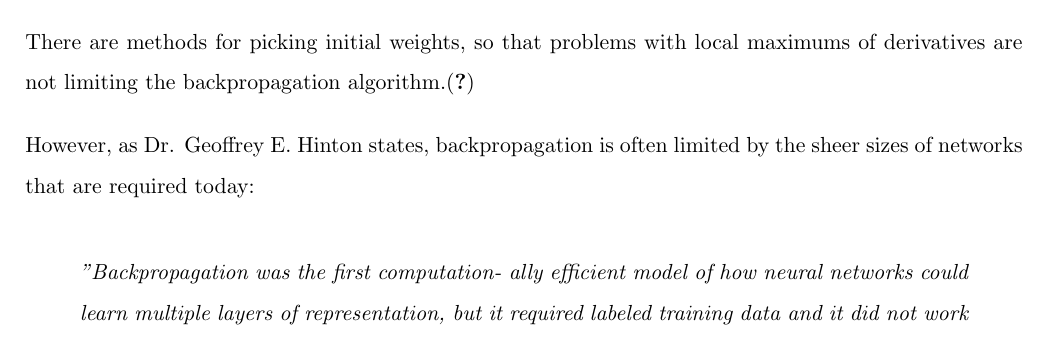
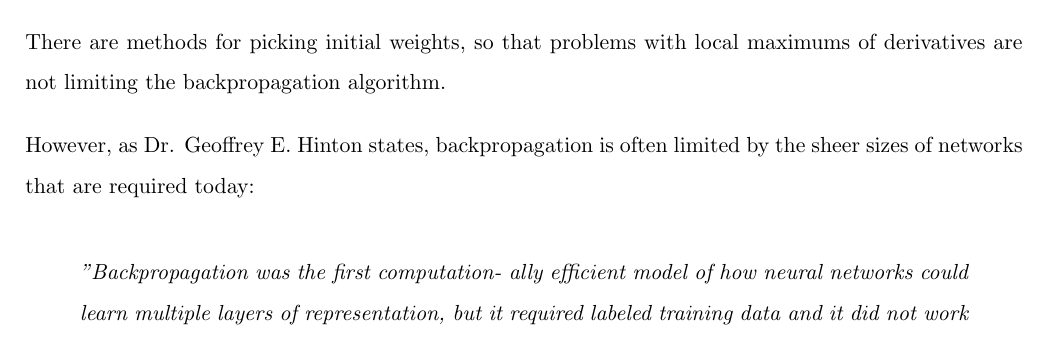
Before and after one commit to IDPA16/Docs, a LaTeX paper (main.tex, which reads sections/introduction to neural networks/how does a neural network learn/traditiontal.tex): part of page 8 of 19, cut so that both start at the same text. Compiled offline with pdfLaTeX.

Commit message:
Put faulty citation in quotation marks

```diff
--- a/sections/introduction to neural networks/how does a neural network learn/traditiontal.tex
+++ b/sections/introduction to neural networks/how does a neural network learn/traditiontal.tex
@@ -22,7 +22,8 @@
 
 With enough complexity, neural networks can represent any existing function. \cite{Nielsen2016}
 
-There are methods for picking initial weights, so that problems with local maximums of derivatives are not limiting the backpropagation algorithm.\cite{http://ce.sharif.edu/courses/84-85/2/ce667/resources/root/Seminar_no_6/Widrow.pdf}
+There are methods for picking initial weights, so that problems with local maximums of derivatives are not limiting the backpropagation algorithm.
+%\cite{http://ce.sharif.edu/courses/84-85/2/ce667/resources/root/Seminar_no_6/Widrow.pdf}%
 
 However, as Dr. Geoffrey E. Hinton states, backpropagation is often limited by the sheer sizes of networks that are required today:
 
```
